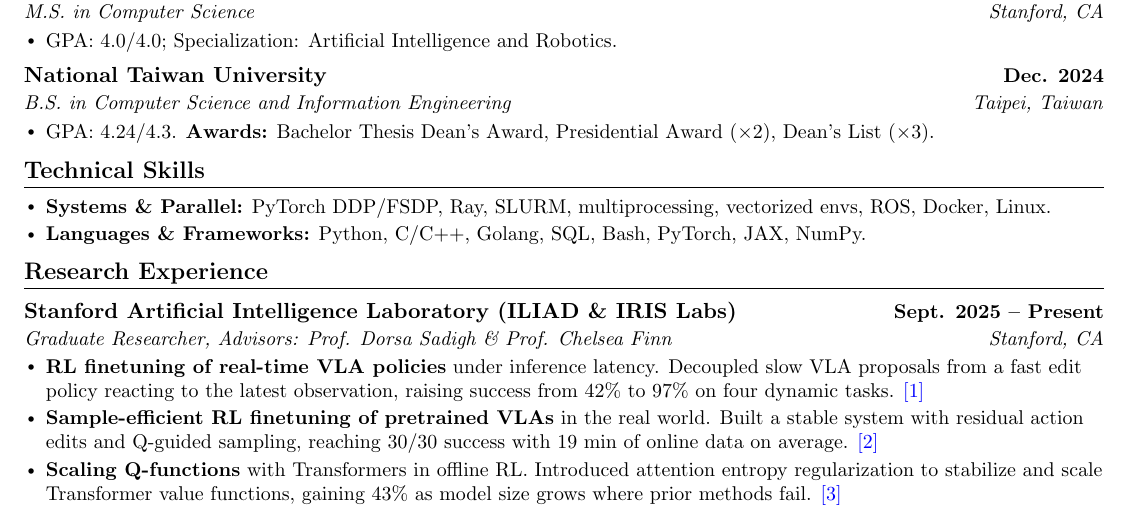
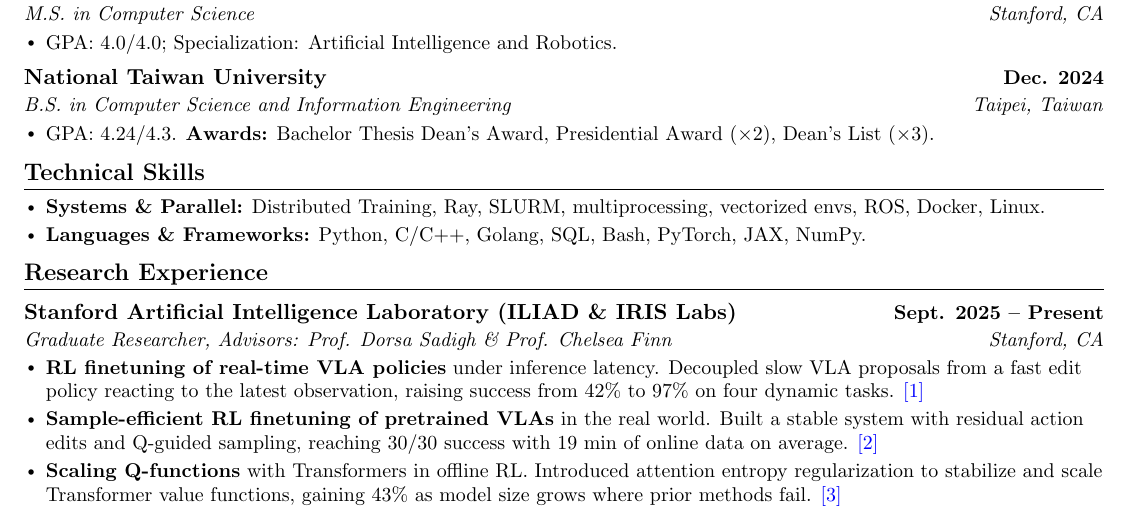
Before and after one commit to khhung-906/resume, a LaTeX CV (source/robot_resume.tex, which reads source/sections/skills.tex): part of the page, cut so that both start at the same text. Compiled offline with pdfLaTeX.

Commit message:
Say "Distributed Training" rather than naming DDP/FSDP
Avoids implying parameter-sharding experience that specifying FSDP would
claim, while keeping the distributed-training signal.

CV heading changed from "Parallel & Distributed" to "Parallel Computing"
so it does not echo the first item.

2/2/2/1 pages, 0 overfull, no wrapping on either layout.

Co-Authored-By: Claude Opus 5 (1M context) <noreply@anthropic.com>

```diff
--- a/source/sections/skills.tex
+++ b/source/sections/skills.tex
@@ -3,10 +3,10 @@
 \ifcvresume
     % Resume: two lines. Infrastructure folded into the parallel line; JavaScript,
     % Git and Azure dropped as the least relevant to an ML/robotics engineering read.
-    \resumeItem{\textbf{Systems \& Parallel:} PyTorch DDP/FSDP, Ray, SLURM, multiprocessing, vectorized envs, ROS, Docker, Linux.}
+    \resumeItem{\textbf{Systems \& Parallel:} Distributed Training, Ray, SLURM, multiprocessing, vectorized envs, ROS, Docker, Linux.}
     \resumeItem{\textbf{Languages \& Frameworks:} Python, C/C++, Golang, SQL, Bash, PyTorch, JAX, NumPy.}
 \else
-    \resumeItem{\textbf{Parallel \& Distributed:} PyTorch DDP/FSDP, Ray, multiprocessing/asyncio, vectorized envs.}
+    \resumeItem{\textbf{Parallel Computing:} Distributed Training, Ray, multiprocessing/asyncio, vectorized environments.}
     \resumeItem{\textbf{Robotics \& Infrastructure:} ROS, Linux, Docker, SLURM, Git, Azure.}
     \resumeItem{\textbf{Languages \& Frameworks:} Python, C/C++, Golang, JavaScript, SQL, Bash, PyTorch, JAX, NumPy.}
 \fi
```
Also changed, not shown: pdf/robot_engineer_cv.pdf, pdf/robot_research_cv.pdf, pdf/robot_resume.pdf.
